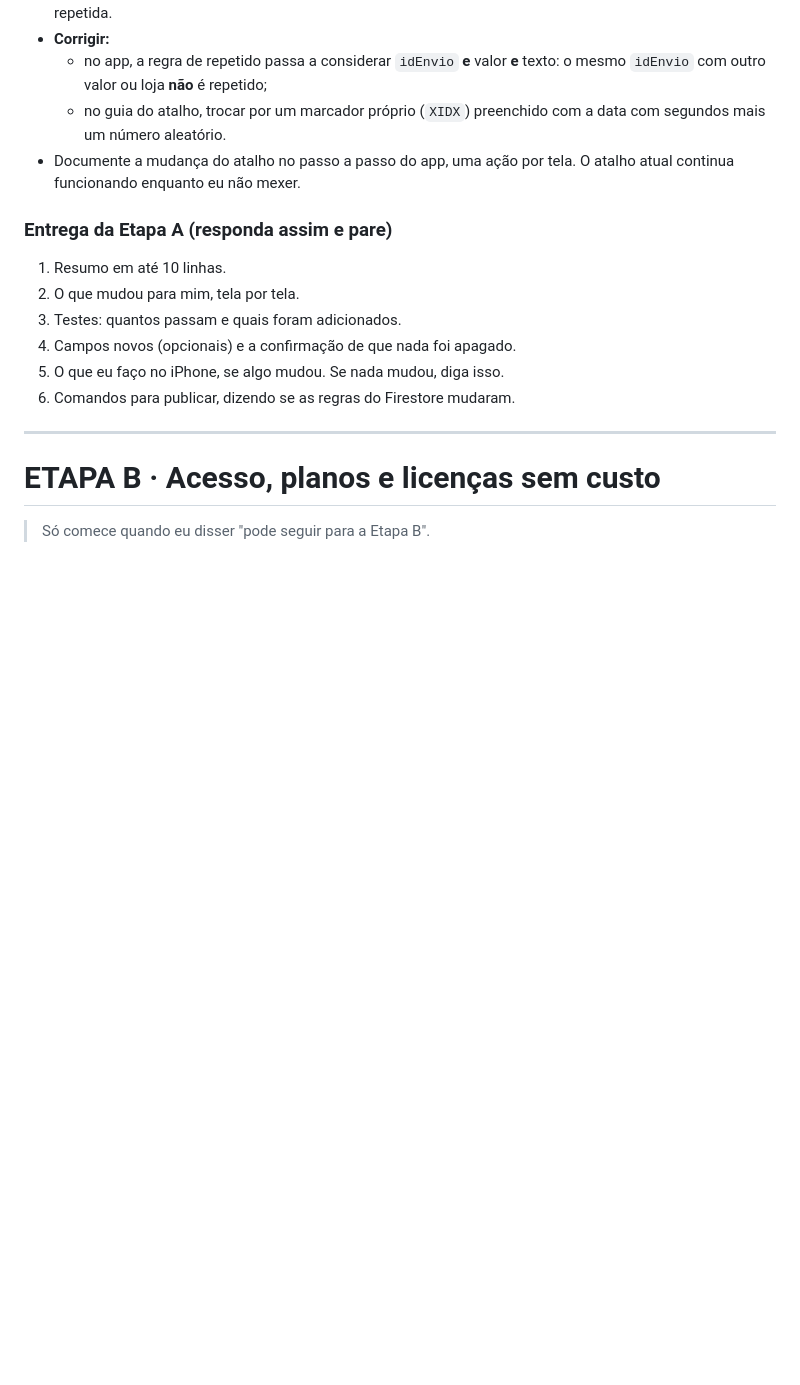
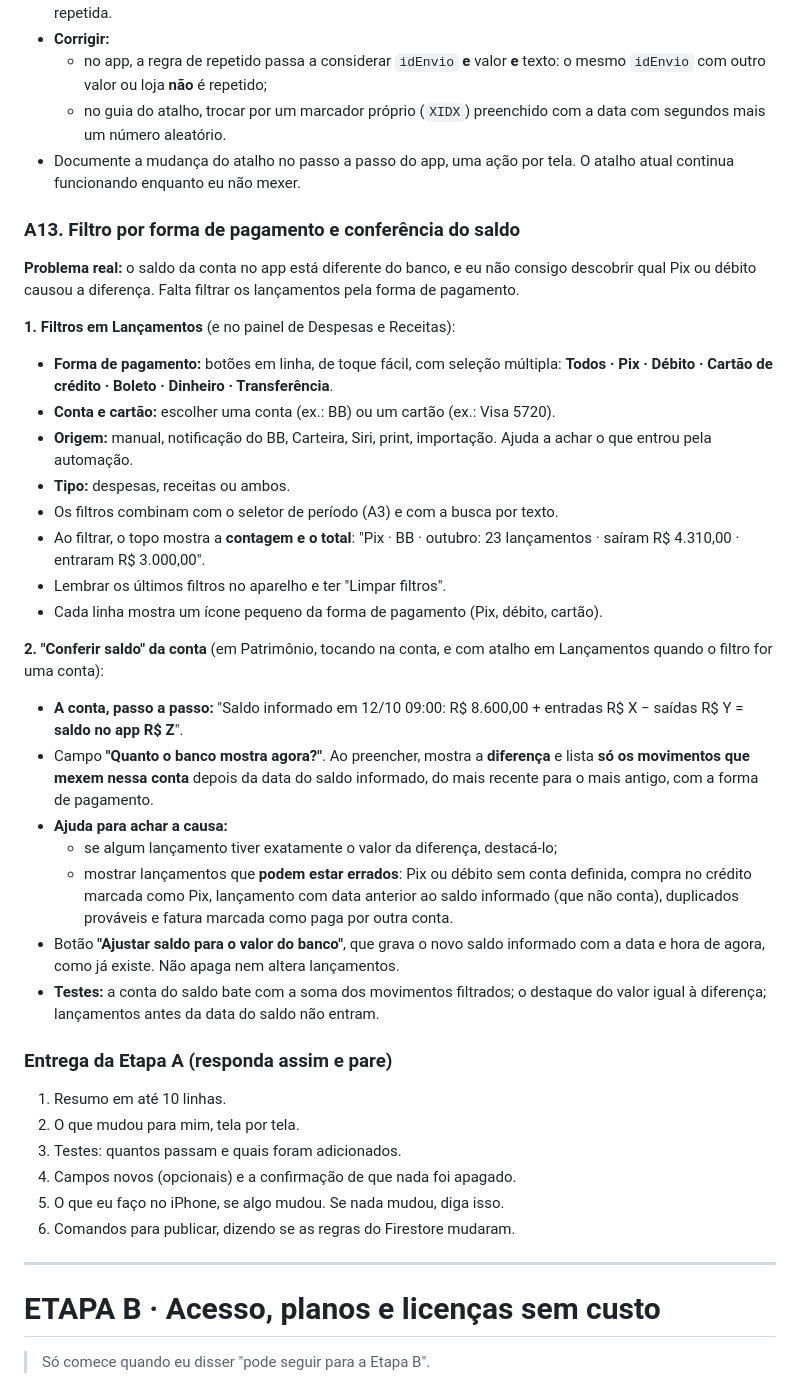
Before and after one commit to wjr-88/wjr-88, a Markdown page: finpilot-prompts/FINPILOT-PROMPT-RODADA-2.md, the part around the change. Rendered like a GitHub page; blank space fills up the shorter version.

Commit message:
Prompt rodada 2: filtro por forma de pagamento e conferência do saldo
Co-Authored-By: Claude Opus 5.5 <noreply@anthropic.com>
Claude-Session: https://claude.ai/code/session_01C6agK5z47z1mLZ7kzFxbZk

```diff
--- a/finpilot-prompts/FINPILOT-PROMPT-RODADA-2.md
+++ b/finpilot-prompts/FINPILOT-PROMPT-RODADA-2.md
@@ -302,6 +302,28 @@ Compra no valor de R$ 385,58, realizada em PG *MAXLOG IMPORT às 14:10 do dia 19
   - no guia do atalho, trocar por um marcador próprio (`XIDX`) preenchido com a data com segundos mais um número aleatório.
 - Documente a mudança do atalho no passo a passo do app, uma ação por tela. O atalho atual continua funcionando enquanto eu não mexer.
 
+### A13. Filtro por forma de pagamento e conferência do saldo
+**Problema real:** o saldo da conta no app está diferente do banco, e eu não consigo descobrir qual Pix ou débito causou a diferença. Falta filtrar os lançamentos pela forma de pagamento.
+
+**1. Filtros em Lançamentos** (e no painel de Despesas e Receitas):
+- **Forma de pagamento:** botões em linha, de toque fácil, com seleção múltipla: **Todos · Pix · Débito · Cartão de crédito · Boleto · Dinheiro · Transferência**.
+- **Conta e cartão:** escolher uma conta (ex.: BB) ou um cartão (ex.: Visa 5720).
+- **Origem:** manual, notificação do BB, Carteira, Siri, print, importação. Ajuda a achar o que entrou pela automação.
+- **Tipo:** despesas, receitas ou ambos.
+- Os filtros combinam com o seletor de período (A3) e com a busca por texto.
+- Ao filtrar, o topo mostra a **contagem e o total**: "Pix · BB · outubro: 23 lançamentos · saíram R$ 4.310,00 · entraram R$ 3.000,00".
+- Lembrar os últimos filtros no aparelho e ter "Limpar filtros".
+- Cada linha mostra um ícone pequeno da forma de pagamento (Pix, débito, cartão).
+
+**2. "Conferir saldo" da conta** (em Patrimônio, tocando na conta, e com atalho em Lançamentos quando o filtro for uma conta):
+- **A conta, passo a passo:** "Saldo informado em 12/10 09:00: R$ 8.600,00 + entradas R$ X − saídas R$ Y = **saldo no app R$ Z**".
+- Campo **"Quanto o banco mostra agora?"**. Ao preencher, mostra a **diferença** e lista **só os movimentos que mexem nessa conta** depois da data do saldo informado, do mais recente para o mais antigo, com a forma de pagamento.
+- **Ajuda para achar a causa:**
+  - se algum lançamento tiver exatamente o valor da diferença, destacá-lo;
+  - mostrar lançamentos que **podem estar errados**: Pix ou débito sem conta definida, compra no crédito marcada como Pix, lançamento com data anterior ao saldo informado (que não conta), duplicados prováveis e fatura marcada como paga por outra conta.
+- Botão **"Ajustar saldo para o valor do banco"**, que grava o novo saldo informado com a data e hora de agora, como já existe. Não apaga nem altera lançamentos.
+- **Testes:** a conta do saldo bate com a soma dos movimentos filtrados; o destaque do valor igual à diferença; lançamentos antes da data do saldo não entram.
+
 ### Entrega da Etapa A (responda assim e pare)
 1. Resumo em até 10 linhas.
 2. O que mudou para mim, tela por tela.
```
